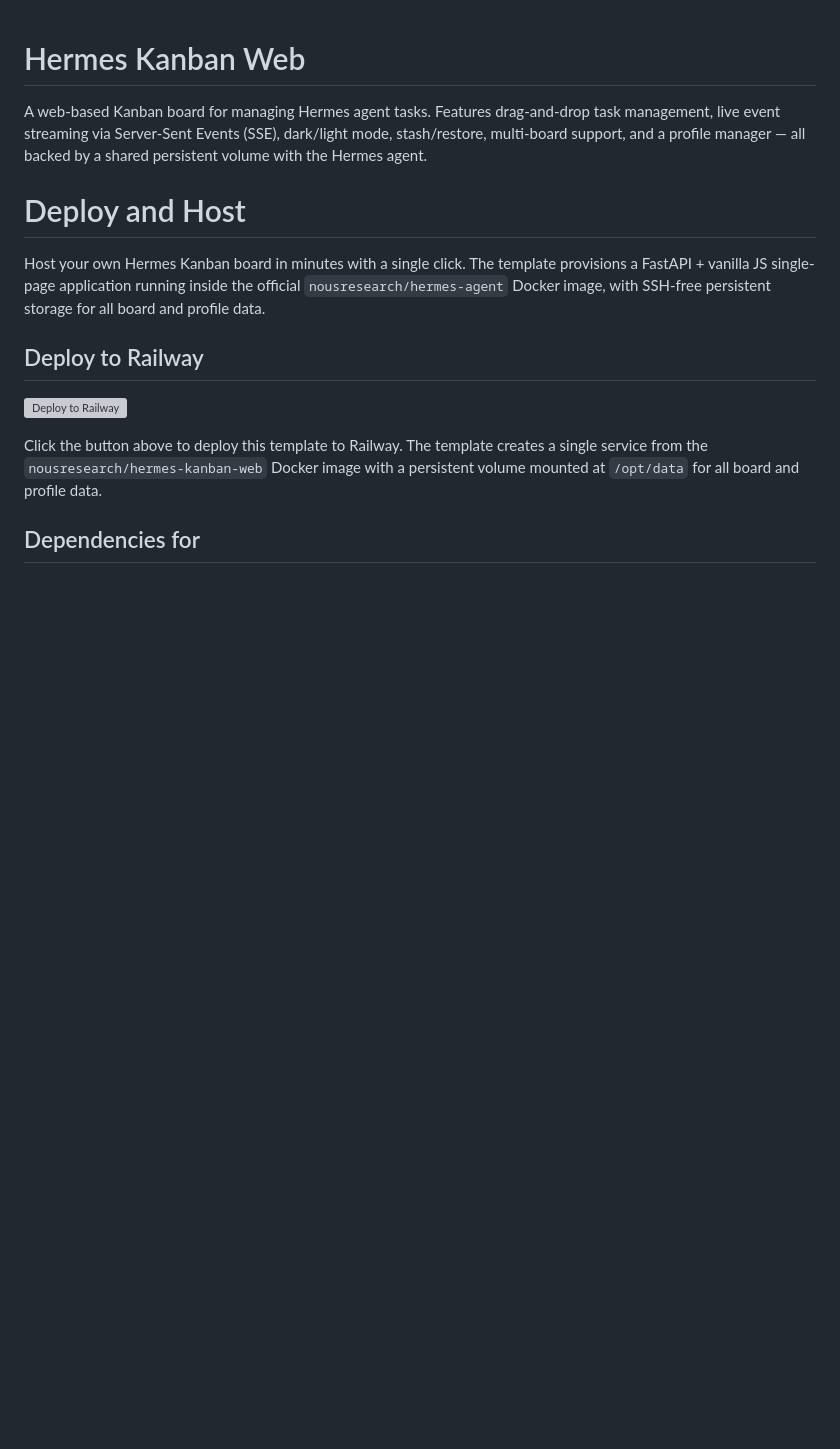
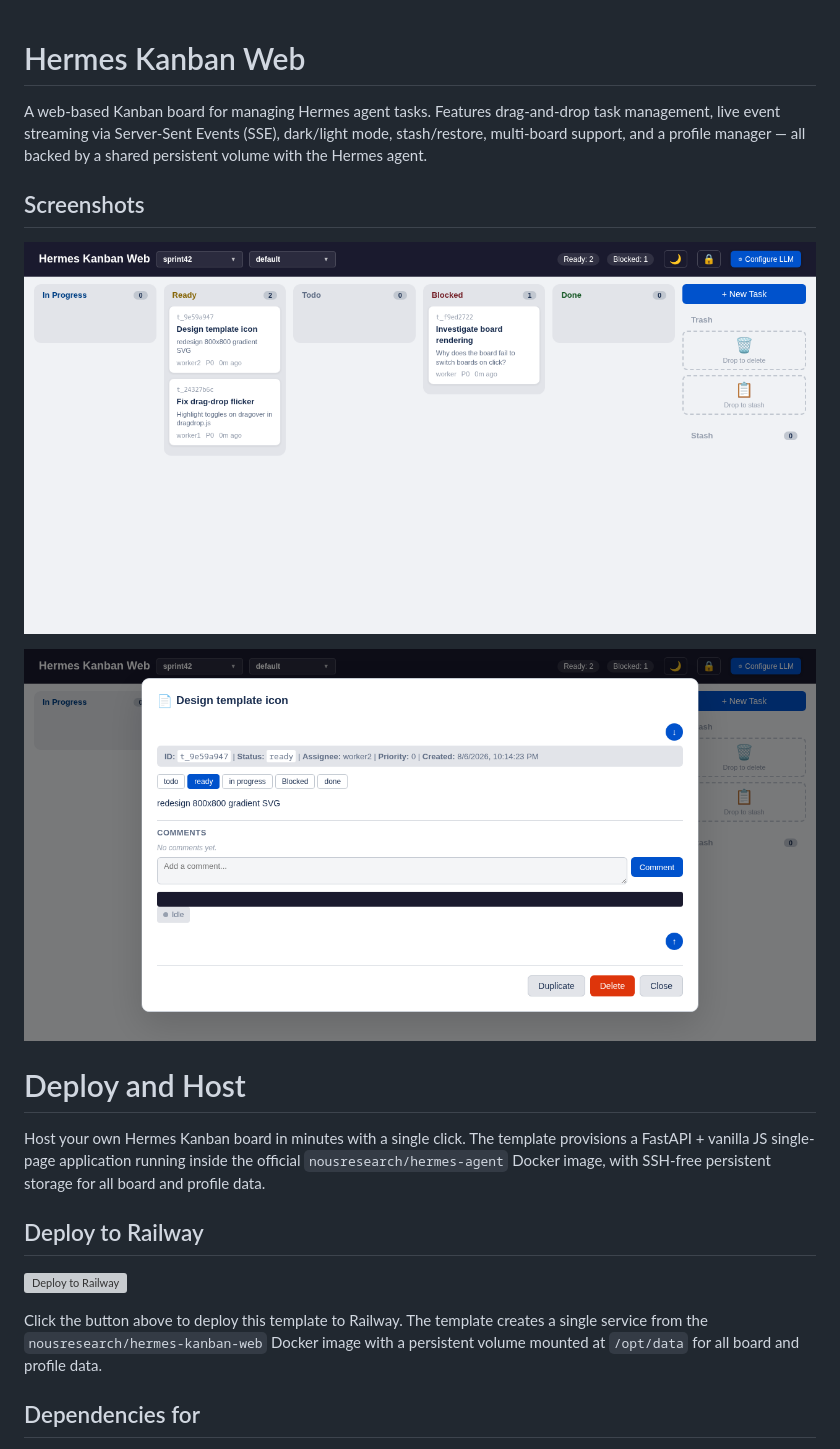
Before and after one commit to INAPP-Mobile/hermes-kanban-web, a Markdown page: README.md, the part around the change. GitHub-like rendering; pictures changed too: .github/screens/board.png (added), .github/screens/detail.png (added); blank space fills up the shorter version; grey boxes are pictures that could not be loaded.

Commit message:
docs: add board and task-detail screenshots to README

```diff
--- a/README.md
+++ b/README.md
@@ -1,6 +1,12 @@
 # Hermes Kanban Web
 
 A web-based Kanban board for managing Hermes agent tasks. Features drag-and-drop task management, live event streaming via Server-Sent Events (SSE), dark/light mode, stash/restore, multi-board support, and a profile manager — all backed by a shared persistent volume with the Hermes agent.
+
+## Screenshots
+
+![Kanban Board](https://raw.githubusercontent.com/INAPP-Mobile/hermes-kanban-web/main/.github/screens/board.png)
+
+![Task Detail](https://raw.githubusercontent.com/INAPP-Mobile/hermes-kanban-web/main/.github/screens/detail.png)
 
 # Deploy and Host
 
```
